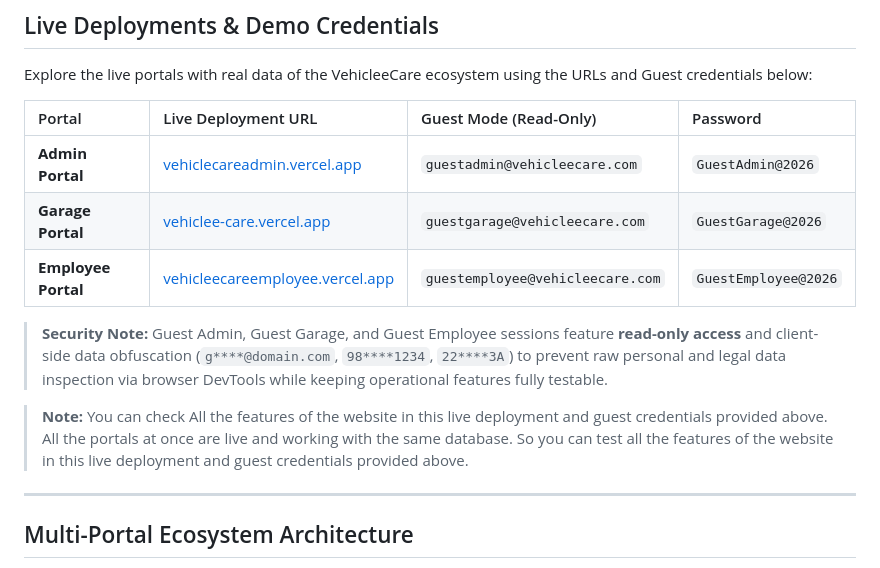
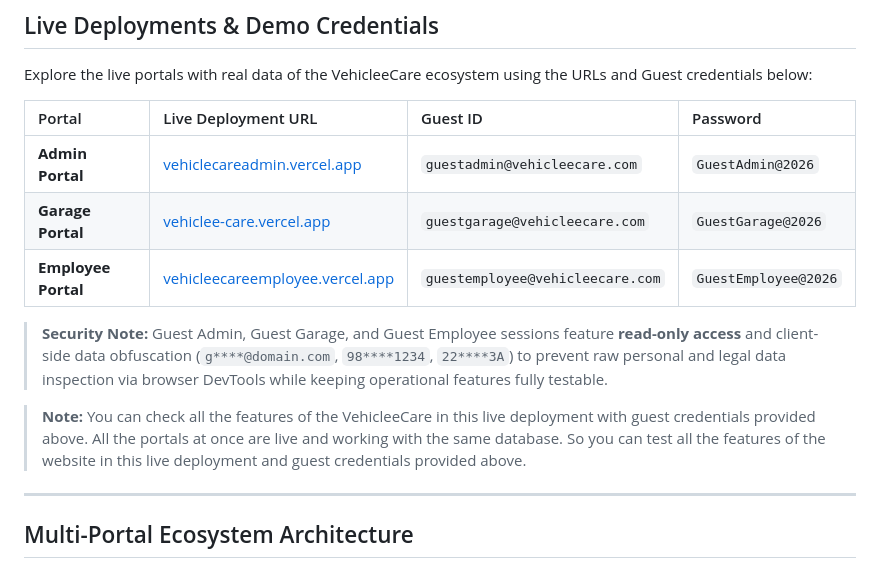
Before and after one commit to sinhagouravv/VehicleeCare, a Markdown page: README.md, the part around the change. Drawn GitHub-style.

Commit message:
Updated the Guest Credentials

```diff
--- a/README.md
+++ b/README.md
@@ -8,7 +8,7 @@ A unified multi-portal ecosystem for garage operations, vehicle bookings, corpor
 
 Explore the live portals with real data of the VehicleeCare ecosystem using the URLs and Guest credentials below:
 
-| Portal | Live Deployment URL | Guest Mode (Read-Only) | Password |
+| Portal | Live Deployment URL | Guest ID | Password |
 | :--- | :--- | :--- | :--- |
 | **Admin Portal** | [vehiclecareadmin.vercel.app](https://vehiclecareadmin.vercel.app/) | `guestadmin@vehicleecare.com` | `GuestAdmin@2026` |
 | **Garage Portal** | [vehiclee-care.vercel.app](https://vehiclee-care.vercel.app/) | `guestgarage@vehicleecare.com` | `GuestGarage@2026` |
@@ -16,7 +16,7 @@ Explore the live portals with real data of the VehicleeCare ecosystem using the
 
 > **Security Note:** Guest Admin, Guest Garage, and Guest Employee sessions feature **read-only access** and client-side data obfuscation (`g****@domain.com`, `98****1234`, `22****3A`) to prevent raw personal and legal data inspection via browser DevTools while keeping operational features fully testable.
 
-> **Note:** You can check All the features of the website in this live deployment and guest credentials provided above. All the portals at once are live and working with the same database. So you can test all the features of the website in this live deployment and guest credentials provided above.
+> **Note:** You can check all the features of the VehicleeCare in this live deployment with guest credentials provided above. All the portals at once are live and working with the same database. So you can test all the features of the website in this live deployment and guest credentials provided above.
 
 ---
 
```
